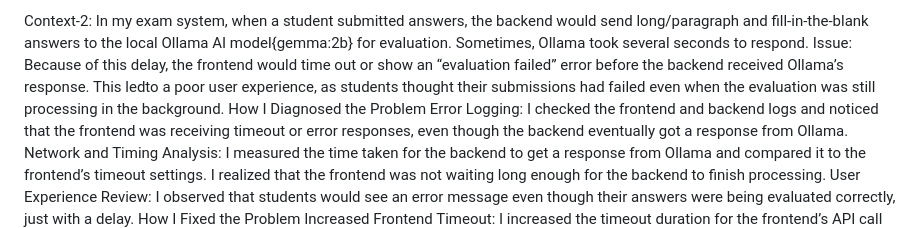
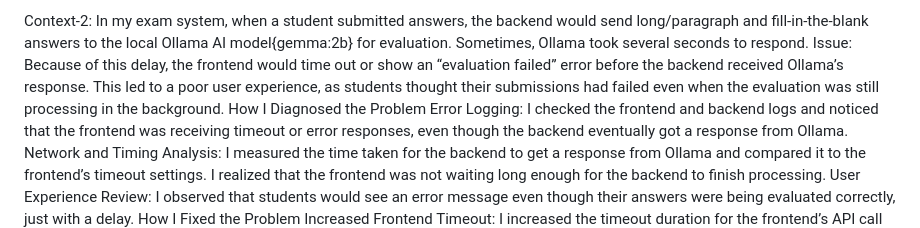
Before and after one commit to sriramnalla30/Exam_Point-AI_Powered_Online_Exam_System, a Markdown page: README.md, the part around the change printed below. Drawn GitHub-style.

```diff
--- a/README.md
+++ b/README.md
@@ -43,7 +44,7 @@ The AI now evaluates student answers more fairly, focusing on meaning rather tha
 Context-2:
 In my exam system, when a student submitted answers, the backend would send long/paragraph and fill-in-the-blank answers to the local Ollama AI model{gemma:2b} for evaluation. Sometimes, Ollama took several seconds to respond.
 Issue:
-Because of this delay, the frontend would time out or show an “evaluation failed” error before the backend received Ollama’s response. This ledto a poor user experience, as students thought their submissions had failed even when the evaluation was still processing in the background.
+Because of this delay, the frontend would time out or show an “evaluation failed” error before the backend received Ollama’s response. This led to a poor user experience, as students thought their submissions had failed even when the evaluation was still processing in the background.
 How I Diagnosed the Problem
 Error Logging:
 I checked the frontend and backend logs and noticed that the frontend was receiving timeout or error responses, even though the backend eventually got a response from Ollama.
```
Also changed, not shown: other parts of README.md (+1 -0 lines).
